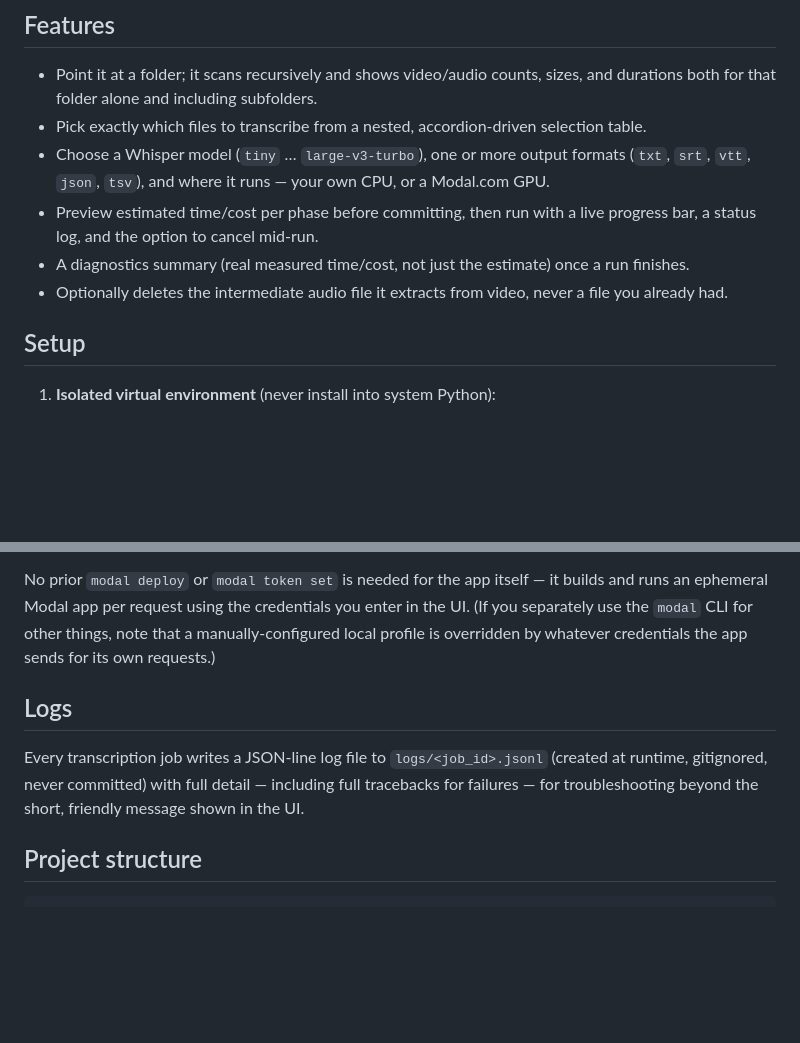
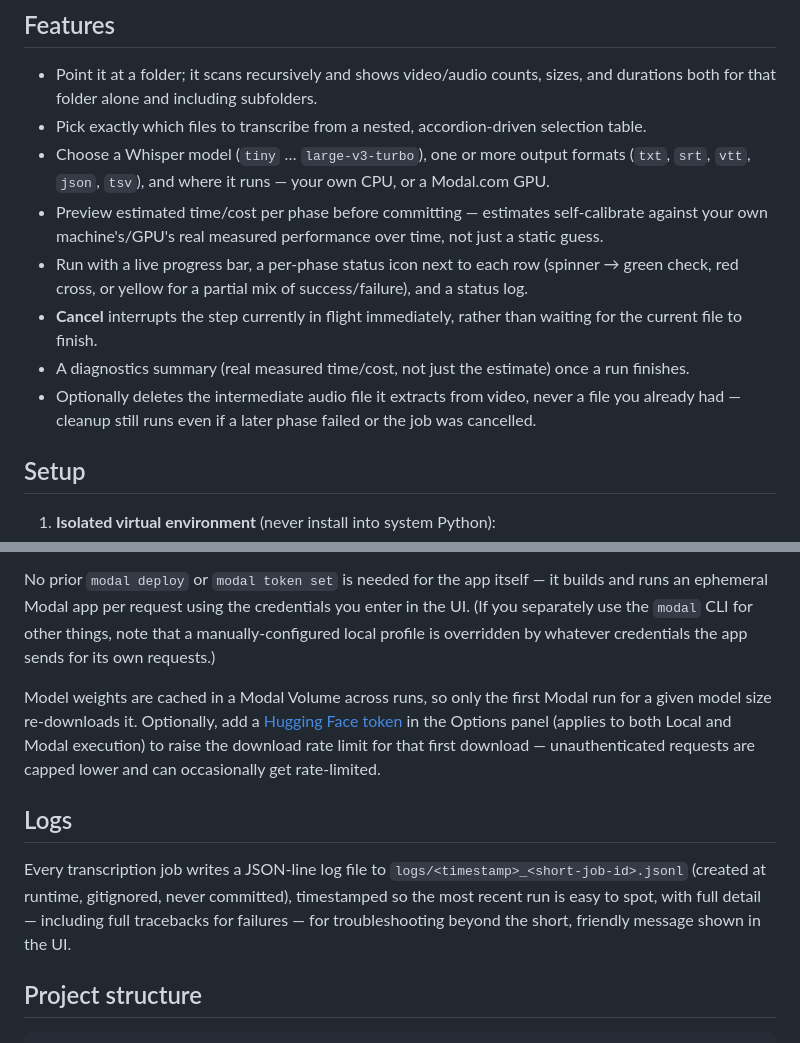
Before and after one commit to pdg-stack/LocalScribe_whisper_modal, a Markdown page: README.md, 2 parts joined by grey strips. Rendered like a GitHub page; blank space fills up the shorter version.

Commit message:
Bring README up to date for v1.0.0
Documents self-calibrating estimates, live phase-status icons,
immediate cancel, Modal model caching, and the optional Hugging Face
token -- all shipped since the README's features list was last updated.
Also fixes the stale log-filename pattern.

Co-Authored-By: Claude Sonnet 5 <noreply@anthropic.com>

```diff
--- a/README.md
+++ b/README.md
@@ -16,12 +16,19 @@ either on your own machine (CPU) or on [Modal.com](https://modal.com) GPUs.
 - Choose a Whisper model (`tiny` … `large-v3-turbo`), one or more output
   formats (`txt`, `srt`, `vtt`, `json`, `tsv`), and where it runs — your
   own CPU, or a Modal.com GPU.
-- Preview estimated time/cost per phase before committing, then run with
-  a live progress bar, a status log, and the option to cancel mid-run.
+- Preview estimated time/cost per phase before committing — estimates
+  self-calibrate against your own machine's/GPU's real measured
+  performance over time, not just a static guess.
+- Run with a live progress bar, a per-phase status icon next to each row
+  (spinner → green check, red cross, or yellow for a partial mix of
+  success/failure), and a status log.
+- **Cancel** interrupts the step currently in flight immediately, rather
+  than waiting for the current file to finish.
 - A diagnostics summary (real measured time/cost, not just the estimate)
   once a run finishes.
 - Optionally deletes the intermediate audio file it extracts from video,
-  never a file you already had.
+  never a file you already had — cleanup still runs even if a later
+  phase failed or the job was cancelled.
 
 ## Setup
 
@@ -100,12 +107,20 @@ credentials you enter in the UI. (If you separately use the `modal` CLI
 for other things, note that a manually-configured local profile is
 overridden by whatever credentials the app sends for its own requests.)
 
+Model weights are cached in a Modal Volume across runs, so only the
+first Modal run for a given model size re-downloads it. Optionally, add
+a [Hugging Face token](https://huggingface.co/settings/tokens) in the
+Options panel (applies to both Local and Modal execution) to raise the
+download rate limit for that first download — unauthenticated requests
+are capped lower and can occasionally get rate-limited.
+
 ## Logs
 
-Every transcription job writes a JSON-line log file to `logs/<job_id>.jsonl`
-(created at runtime, gitignored, never committed) with full detail —
-including full tracebacks for failures — for troubleshooting beyond the
-short, friendly message shown in the UI.
+Every transcription job writes a JSON-line log file to
+`logs/<timestamp>_<short-job-id>.jsonl` (created at runtime, gitignored,
+never committed), timestamped so the most recent run is easy to spot,
+with full detail — including full tracebacks for failures — for
+troubleshooting beyond the short, friendly message shown in the UI.
 
 ## Project structure
 
```
